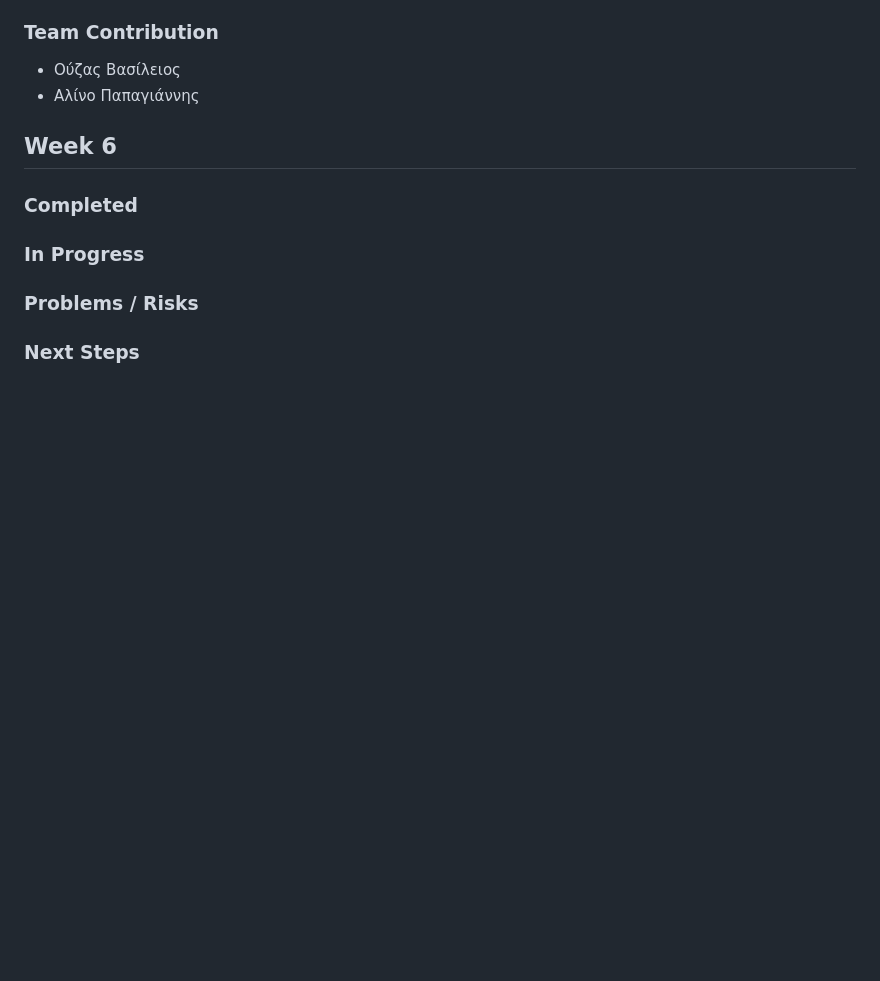
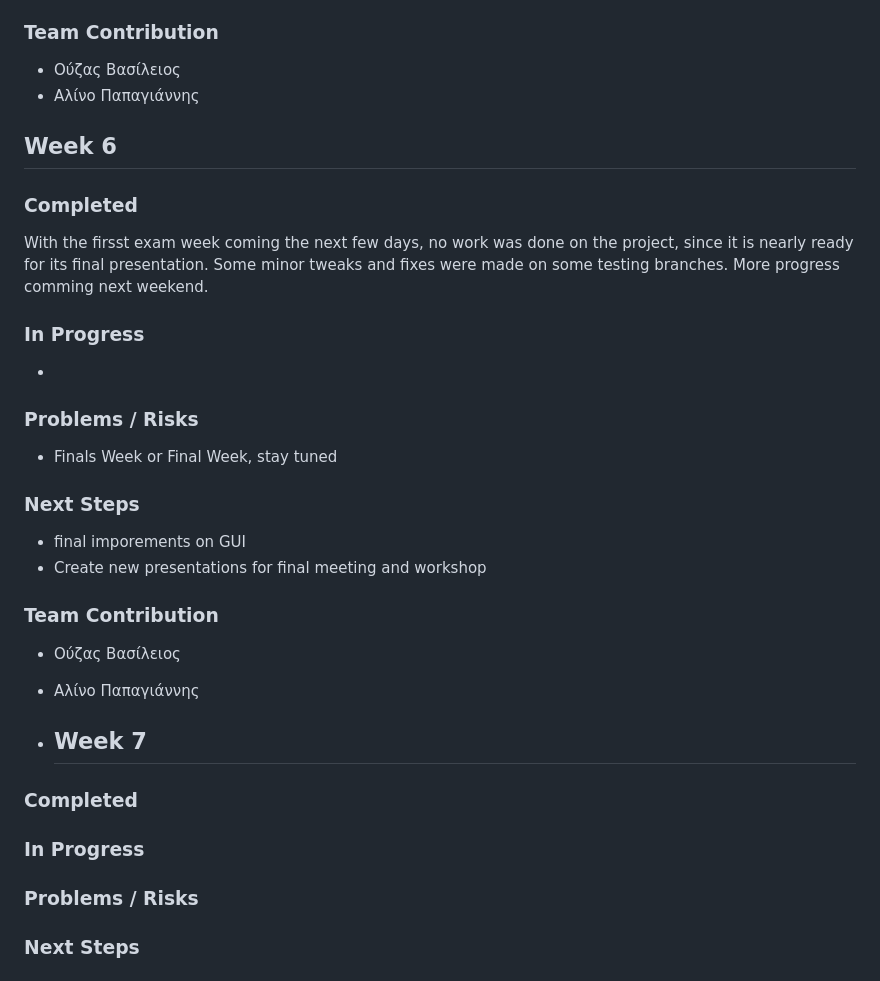
Before and after one commit to VasilisOuzas/ECE490-DrFresh, a Markdown page: progress.md, the part around the change. Drawn GitHub-style; blank space fills up the shorter version.

Commit message:
Revise progress.md for Weeks 6 and 7
Updated progress report for Week 6 and added sections for Week 7.

```diff
--- a/progress.md
+++ b/progress.md
@@ -110,8 +110,23 @@ Take a deeper dive into our Grafana-InfluxDB usage
 - Ούζας Βασίλειος
 - Αλίνο Παπαγιάννης
 
+## Week 6
+### Completed
+With the firsst exam week coming the next few days, no work was done on the project, since it is nearly ready for its final presentation. Some minor tweaks and fixes were made on some testing branches.
+More progress comming next weekend.
+### In Progress
+-
+### Problems / Risks
+- Finals Week or Final Week, stay tuned
 
-## Week 6
+### Next Steps
+- final imporements on GUI
+- Create new presentations for final meeting and workshop
+### Team Contribution
+- Ούζας Βασίλειος
+- Αλίνο Παπαγιάννης
+
+- ## Week 7
 ### Completed
 
 ### In Progress
```
